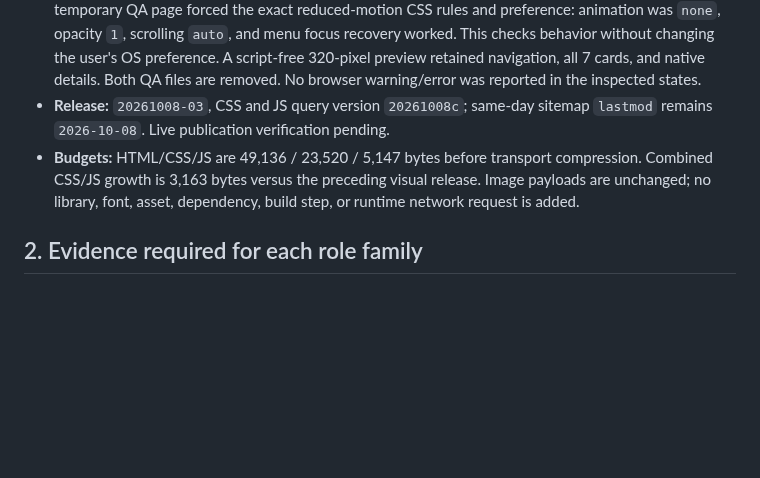
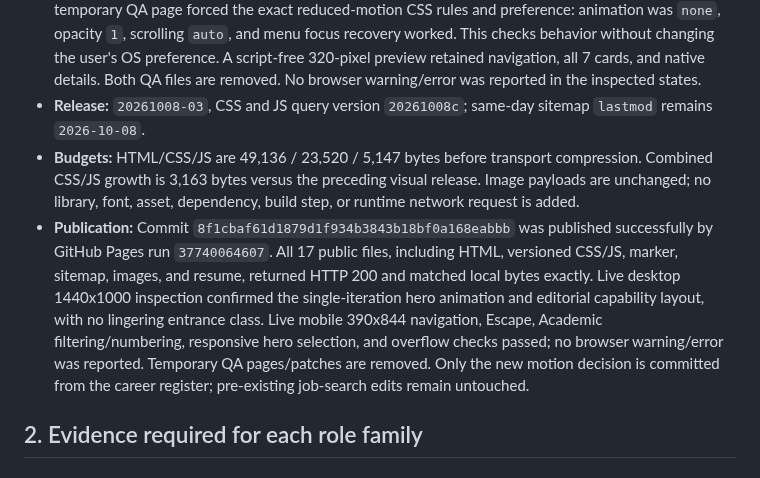
Before and after one commit to mthufailsamas/mthufailsamas.github.io, a Markdown page: PROJECT.md, the part around the change. Rendered like a GitHub page; blank space fills up the shorter version.

Commit message:
docs: record verified restrained motion publication

```diff
--- a/PROJECT.md
+++ b/PROJECT.md
@@ -735,11 +735,21 @@ live byte count and SHA-256 matched the local final asset.
   retained navigation, all 7 cards, and native details. Both QA files are
   removed. No browser warning/error was reported in the inspected states.
 - **Release:** `20261008-03`, CSS and JS query version `20261008c`; same-day
-  sitemap `lastmod` remains `2026-10-08`. Live publication verification pending.
+  sitemap `lastmod` remains `2026-10-08`.
 - **Budgets:** HTML/CSS/JS are 49,136 / 23,520 / 5,147 bytes before transport
   compression. Combined CSS/JS growth is 3,163 bytes versus the preceding
   visual release. Image payloads are unchanged; no library, font, asset,
   dependency, build step, or runtime network request is added.
+- **Publication:** Commit `8f1cbaf61d1879d1f934b3843b18bf0a168eabbb` was
+  published successfully by GitHub Pages run `37740064607`. All 17 public
+  files, including HTML, versioned CSS/JS, marker, sitemap, images, and resume,
+  returned HTTP 200 and matched local bytes exactly. Live desktop 1440x1000
+  inspection confirmed the single-iteration hero animation and editorial
+  capability layout, with no lingering entrance class. Live mobile 390x844
+  navigation, Escape, Academic filtering/numbering, responsive hero selection,
+  and overflow checks passed; no browser warning/error was reported. Temporary
+  QA pages/patches are removed. Only the new motion decision is committed from
+  the career register; pre-existing job-search edits remain untouched.
 
 ## 2. Evidence required for each role family
 
```
